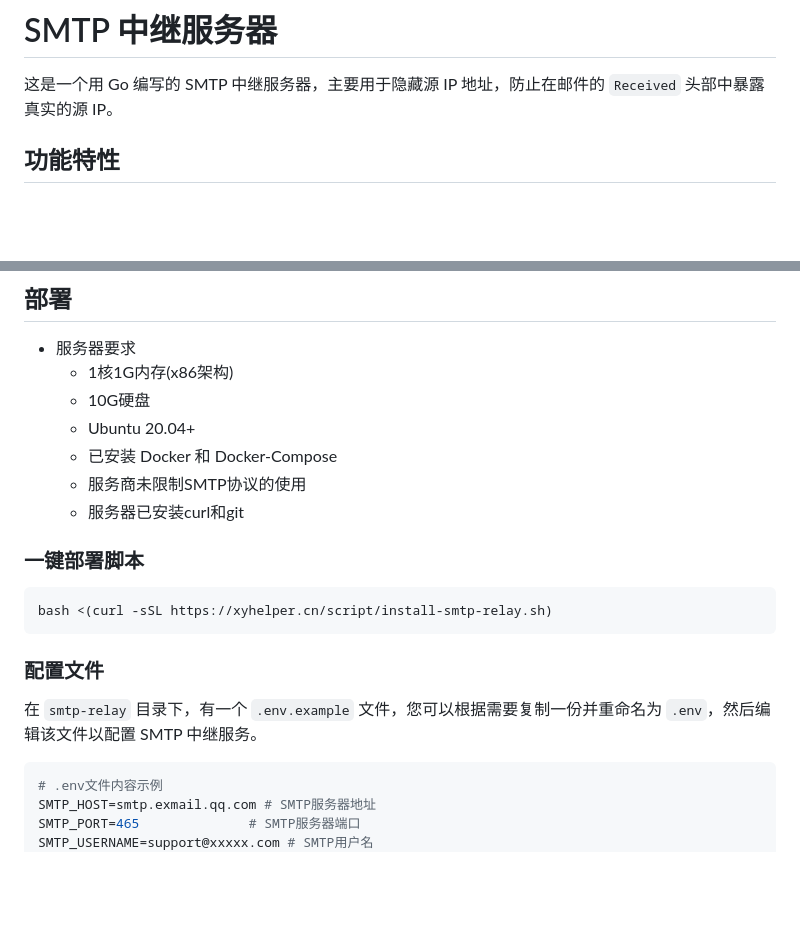
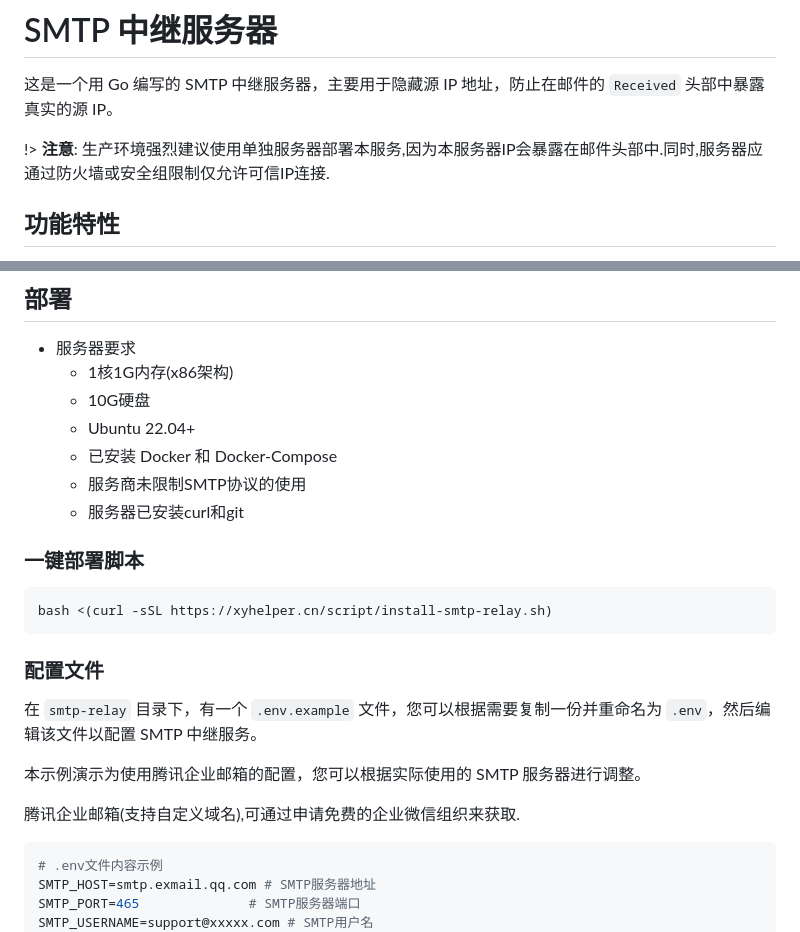
Before and after one commit to xyhelper/docs, a Markdown page: smtp-relay/README.md, 2 parts joined by grey strips. Drawn GitHub-style; blank space fills up the shorter version.

Commit message:
增加邮箱示例

````diff
--- a/smtp-relay/README.md
+++ b/smtp-relay/README.md
@@ -1,6 +1,8 @@
 # SMTP 中继服务器
 
 这是一个用 Go 编写的 SMTP 中继服务器，主要用于隐藏源 IP 地址，防止在邮件的 `Received` 头部中暴露真实的源 IP。
+
+!> **注意**: 生产环境强烈建议使用单独服务器部署本服务,因为本服务器IP会暴露在邮件头部中.同时,服务器应通过防火墙或安全组限制仅允许可信IP连接.
 
 ## 功能特性
 - **项目类型**: 免费不开源
@@ -33,7 +35,7 @@
 - 服务器要求
   - 1核1G内存(x86架构)
   - 10G硬盘
-  - Ubuntu 20.04+
+  - Ubuntu 22.04+
   - 已安装 Docker 和 Docker-Compose
   - 服务商未限制SMTP协议的使用
   - 服务器已安装curl和git
@@ -46,6 +48,11 @@ bash <(curl -sSL https://xyhelper.cn/script/install-smtp-relay.sh)
 ### 配置文件
 
 在 `smtp-relay` 目录下，有一个 `.env.example` 文件，您可以根据需要复制一份并重命名为 `.env`，然后编辑该文件以配置 SMTP 中继服务。
+
+本示例演示为使用腾讯企业邮箱的配置，您可以根据实际使用的 SMTP 服务器进行调整。
+
+腾讯企业邮箱(支持自定义域名),可通过申请免费的企业微信组织来获取.
+
 ```env
 # .env文件内容示例
 SMTP_HOST=smtp.exmail.qq.com # SMTP服务器地址
````
